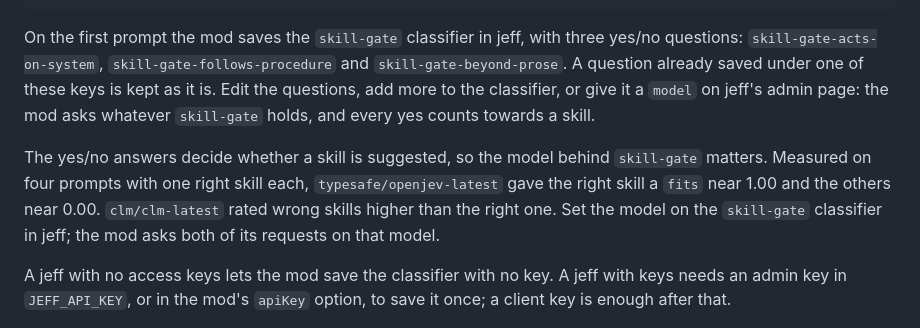
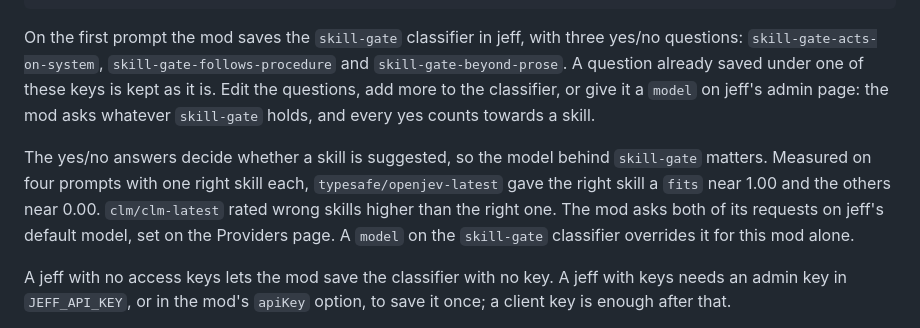
Before and after one commit to Viperwow/jeff, a Markdown page: mods/jeff-skill-suggestion/README.md, the part around the change. GitHub-like rendering.

Commit message:
docs: the mod asks on jeff's default model

```diff
--- a/mods/jeff-skill-suggestion/README.md
+++ b/mods/jeff-skill-suggestion/README.md
@@ -12,7 +12,7 @@ Install it in Claude Code 2.1.287 or later, with jeff running:
 
 On the first prompt the mod saves the `skill-gate` classifier in jeff, with three yes/no questions: `skill-gate-acts-on-system`, `skill-gate-follows-procedure` and `skill-gate-beyond-prose`. A question already saved under one of these keys is kept as it is. Edit the questions, add more to the classifier, or give it a `model` on jeff's admin page: the mod asks whatever `skill-gate` holds, and every yes counts towards a skill.
 
-The yes/no answers decide whether a skill is suggested, so the model behind `skill-gate` matters. Measured on four prompts with one right skill each, `typesafe/openjev-latest` gave the right skill a `fits` near 1.00 and the others near 0.00. `clm/clm-latest` rated wrong skills higher than the right one. Set the model on the `skill-gate` classifier in jeff; the mod asks both of its requests on that model.
+The yes/no answers decide whether a skill is suggested, so the model behind `skill-gate` matters. Measured on four prompts with one right skill each, `typesafe/openjev-latest` gave the right skill a `fits` near 1.00 and the others near 0.00. `clm/clm-latest` rated wrong skills higher than the right one. The mod asks both of its requests on jeff's default model, set on the Providers page. A `model` on the `skill-gate` classifier overrides it for this mod alone.
 
 A jeff with no access keys lets the mod save the classifier with no key. A jeff with keys needs an admin key in `JEFF_API_KEY`, or in the mod's `apiKey` option, to save it once; a client key is enough after that.
 
```
